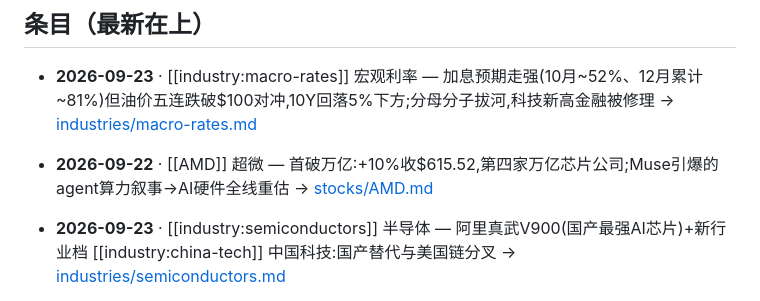
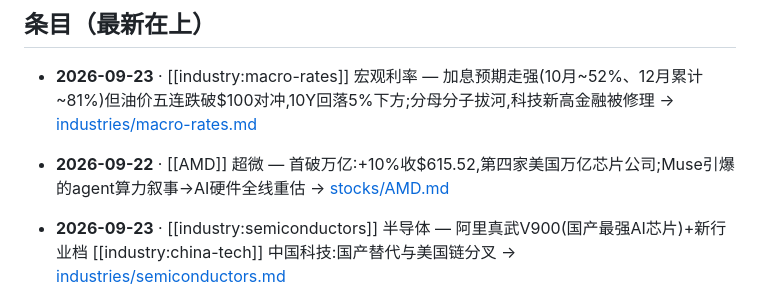
Before and after one commit to BelindaSun/stock-why-wiki, a Markdown page: index.md, the part around the change. GitHub-like rendering.

Commit message:
index:AMD 摘要补"美国"二字,与正文口径对齐

```diff
--- a/index.md
+++ b/index.md
@@ -15,7 +15,7 @@
 ## 条目（最新在上）
 
 - **2026-09-23** · [[industry:macro-rates]] 宏观利率 — 加息预期走强(10月~52%、12月累计~81%)但油价五连跌破$100对冲,10Y回落5%下方;分母分子拔河,科技新高金融被修理 → [industries/macro-rates.md](industries/macro-rates.md)
-- **2026-09-22** · [[AMD]] 超微 — 首破万亿:+10%收$615.52,第四家万亿芯片公司;Muse引爆的agent算力叙事→AI硬件全线重估 → [stocks/AMD.md](stocks/AMD.md)
+- **2026-09-22** · [[AMD]] 超微 — 首破万亿:+10%收$615.52,第四家美国万亿芯片公司;Muse引爆的agent算力叙事→AI硬件全线重估 → [stocks/AMD.md](stocks/AMD.md)
 - **2026-09-23** · [[industry:semiconductors]] 半导体 — 阿里真武V900(国产最强AI芯片)+新行业档 [[industry:china-tech]] 中国科技:国产替代与美国链分叉 → [industries/semiconductors.md](industries/semiconductors.md)
 - **2026-09-22** · [[BABA]] 阿里巴巴 — 云栖大会发布真武V900(2027年Q1量产)+20GW数据中心目标;港股收涨近2%创一月新高 → [stocks/BABA.md](stocks/BABA.md)
 - **2026-09-12** · [[TSM]] 台积电 — N2(2nm)放量验证:A20 Pro成全球首款2nm手机芯片,技术领先兑现为出货;量价齐升 → [stocks/TSM.md](stocks/TSM.md)
```
